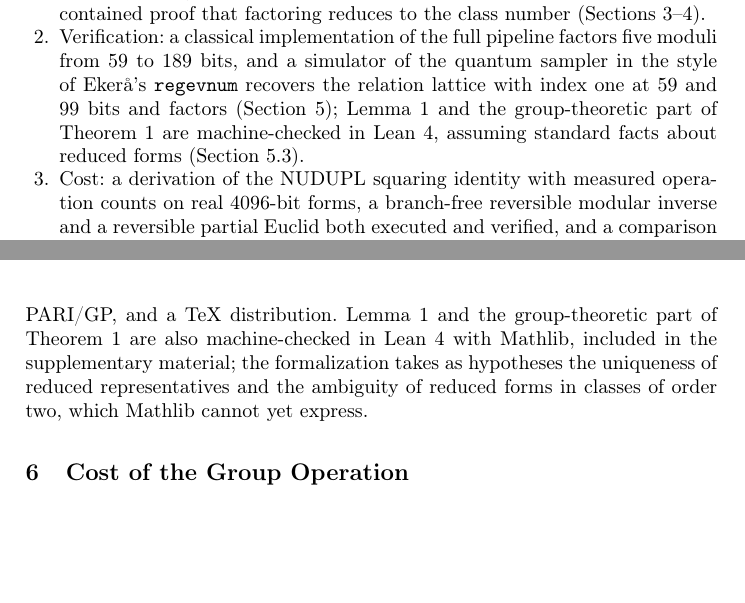
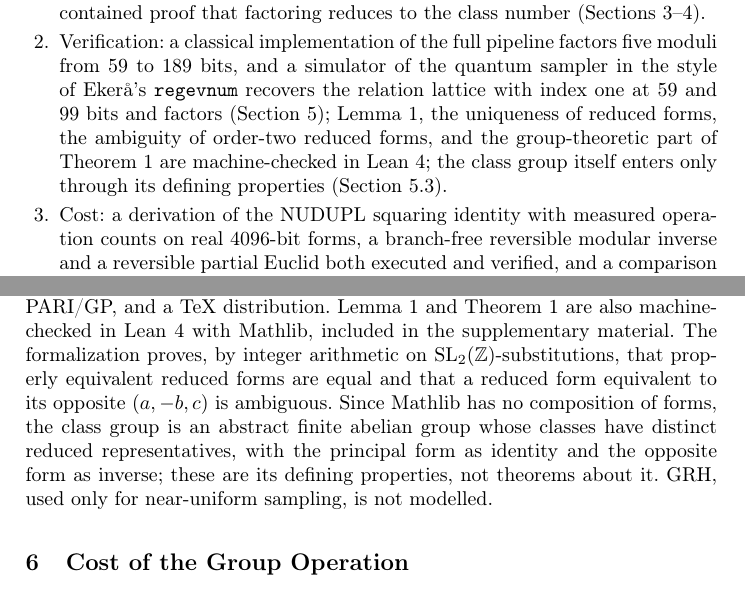
Before and after one commit to mbhatt1/clsgrp, a LaTeX thesis (paper/pqcrypto/paper.tex): two parts of pages 2 and 8 of 13, joined at a grey line, cut so that both start at the same text, the shorter picture padded with empty space. Compiled offline with pdfLaTeX.

Commit message:
Lean: prove uniqueness of reduced forms and ambiguity of order-two classes
Add Equiv.lean with SL2(Z) action on forms, reduced_unique, and
ambiguous_of_equiv_opp. ClassGroupModel now assumes only the defining
properties of the form class group (inverse = opposite form) instead of
red_ambiguous. Update PQCrypto paper text, PDF, and supplementary zip.

Co-Authored-By: Claude Opus 5.5 <noreply@anthropic.com>

```diff
--- a/paper/pqcrypto/paper.tex
+++ b/paper/pqcrypto/paper.tex
@@ -32,7 +32,7 @@ Eker\aa{} and G\"artner observe that extending Regev to other groups needs a not
 \paragraph{Contributions}
 \begin{enumerate}
 \item The algorithm, explicitly: generators, the quantum step, and the classical post-processing from recovered relation vectors to a factor, with a self-contained proof that factoring reduces to the class number (Sections~\ref{sec:prelim}--\ref{sec:alg}).
-\item Verification: a classical implementation of the full pipeline factors five moduli from 59 to 189 bits, and a simulator of the quantum sampler in the style of Eker\aa's \texttt{regevnum} recovers the relation lattice with index one at 59 and 99 bits and factors (Section~\ref{sec:exp}); Lemma~\ref{lem:amb} and the group-theoretic part of Theorem~\ref{thm:red} are machine-checked in Lean~4, assuming standard facts about reduced forms (Section~\ref{sec:repro}).
+\item Verification: a classical implementation of the full pipeline factors five moduli from 59 to 189 bits, and a simulator of the quantum sampler in the style of Eker\aa's \texttt{regevnum} recovers the relation lattice with index one at 59 and 99 bits and factors (Section~\ref{sec:exp}); Lemma~\ref{lem:amb}, the uniqueness of reduced forms, the ambiguity of order-two reduced forms, and the group-theoretic part of Theorem~\ref{thm:red} are machine-checked in Lean~4; the class group itself enters only through its defining properties (Section~\ref{sec:repro}).
 \item Cost: a derivation of the NUDUPL squaring identity with measured operation counts on real 4096-bit forms, a branch-free reversible modular inverse and a reversible partial Euclid both executed and verified, and a comparison under one convention (Section~\ref{sec:cost}).
 \item Structure: why the inverse is intrinsic, a heuristic floor placing $\Cl(-N)$ at the minimum group size for order-finding, and a modulus obstruction explaining why that size costs what it does (Section~\ref{sec:disc}).
 \end{enumerate}
@@ -130,7 +130,7 @@ A uniform point of $L^*/\Z^d$ is a uniformly random character of $\Cl(D)$ evalua
 \end{table}
 
 \subsection{Reproducibility}\label{sec:repro}
-All code, the per-experiment results, and the LaTeX source are provided as anonymized supplementary material and will be released publicly with the final version. A single command, \texttt{./reproduce.sh}, reruns every experiment in this paper from fixed seeds, regenerates Tables~\ref{tab:classical}--\ref{tab:cost} and both figures from the results, and builds this PDF; the two slowest classical runs are shipped as recorded results and rerun with \texttt{--full}. Requirements are Python with \texttt{sympy} and \texttt{matplotlib}, PARI/GP, and a TeX distribution. Lemma~\ref{lem:amb} and the group-theoretic part of Theorem~\ref{thm:red} are also machine-checked in Lean~4 with Mathlib, included in the supplementary material; the formalization takes as hypotheses the uniqueness of reduced representatives and the ambiguity of reduced forms in classes of order two, which Mathlib cannot yet express.
+All code, the per-experiment results, and the LaTeX source are provided as anonymized supplementary material and will be released publicly with the final version. A single command, \texttt{./reproduce.sh}, reruns every experiment in this paper from fixed seeds, regenerates Tables~\ref{tab:classical}--\ref{tab:cost} and both figures from the results, and builds this PDF; the two slowest classical runs are shipped as recorded results and rerun with \texttt{--full}. Requirements are Python with \texttt{sympy} and \texttt{matplotlib}, PARI/GP, and a TeX distribution. Lemma~\ref{lem:amb} and Theorem~\ref{thm:red} are also machine-checked in Lean~4 with Mathlib, included in the supplementary material. The formalization proves, by integer arithmetic on $\mathrm{SL}_2(\mathbb{Z})$-substitutions, that properly equivalent reduced forms are equal and that a reduced form equivalent to its opposite $(a,-b,c)$ is ambiguous. Since Mathlib has no composition of forms, the class group is an abstract finite abelian group whose classes have distinct reduced representatives, with the principal form as identity and the opposite form as inverse; these are its defining properties, not theorems about it. GRH, used only for near-uniform sampling, is not modelled.
 
 \section{Cost of the Group Operation}\label{sec:cost}
 \subsection{Squaring a form}
```
Also changed, not shown: lean/README.md, paper/pqcrypto/paper.pdf, 6 other files.
